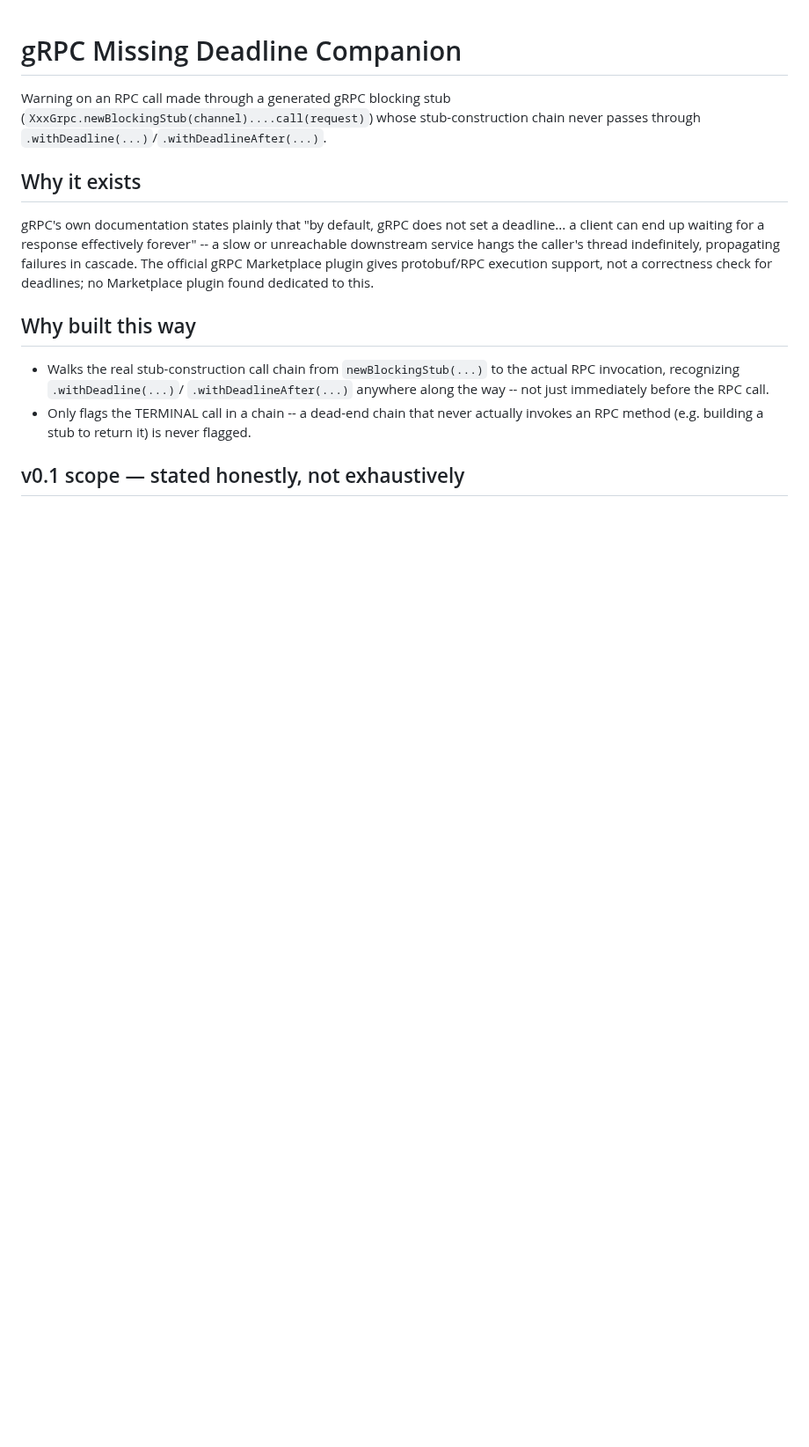
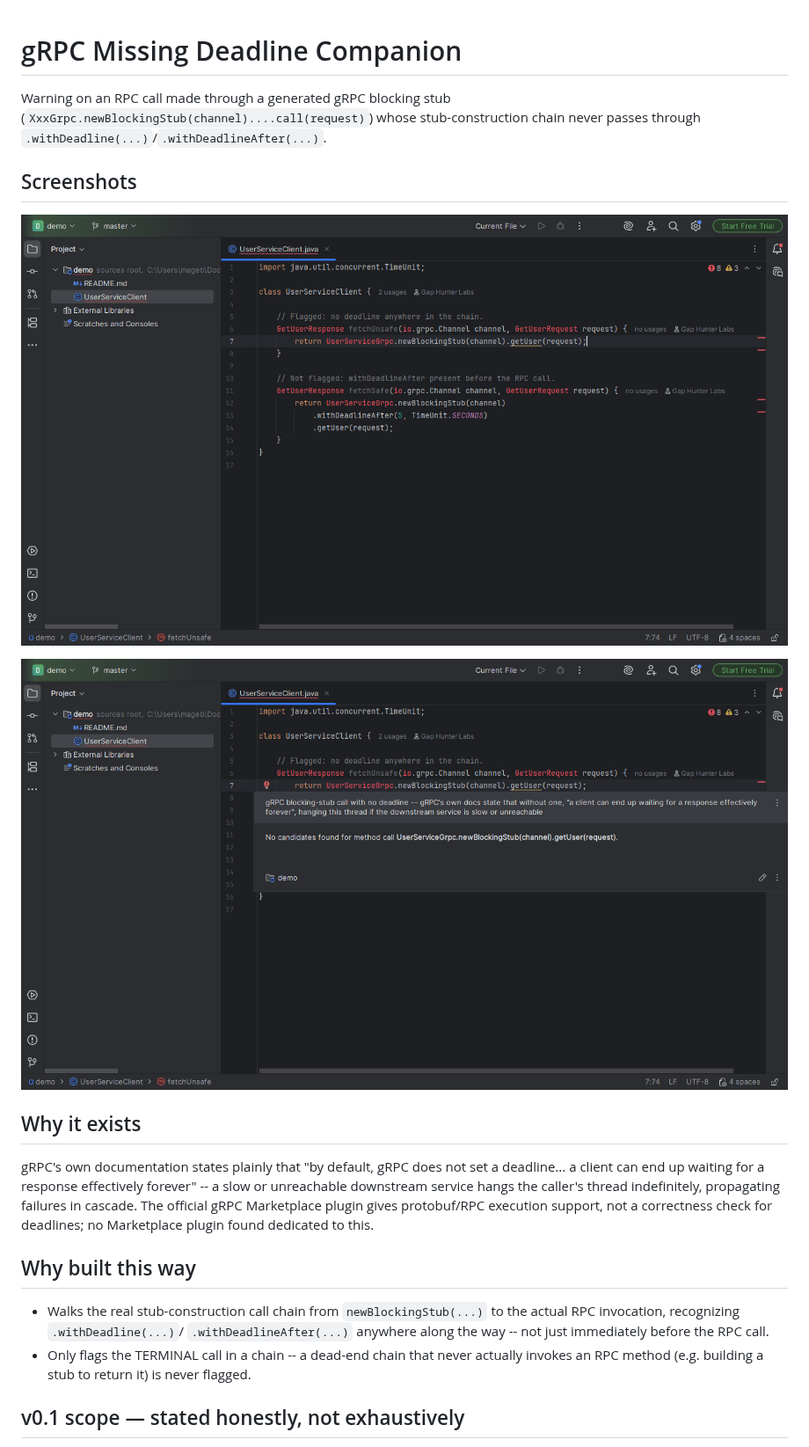
Before and after one commit to GapHunterLabs/grpc-missing-deadline-companion, a Markdown page: README.md, the part around the change. Shown at 88% size. Rendered like a GitHub page; pictures changed too: docs/screenshots/Screenshot_1.png (added), docs/screenshots/Screenshot_2.png (added); blank space fills up the shorter version.

Commit message:
Add Marketplace screenshots to README
Screenshots were already captured during manual testing but never
committed or referenced in the README.

```diff
--- a/README.md
+++ b/README.md
@@ -4,6 +4,12 @@ Warning on an RPC call made through a generated gRPC blocking stub
 (`XxxGrpc.newBlockingStub(channel)....call(request)`) whose
 stub-construction chain never passes through
 `.withDeadline(...)`/`.withDeadlineAfter(...)`.
+
+## Screenshots
+
+![Screenshot 1](docs/screenshots/Screenshot_1.png)
+
+![Screenshot 2](docs/screenshots/Screenshot_2.png)
 
 ## Why it exists
 
```
